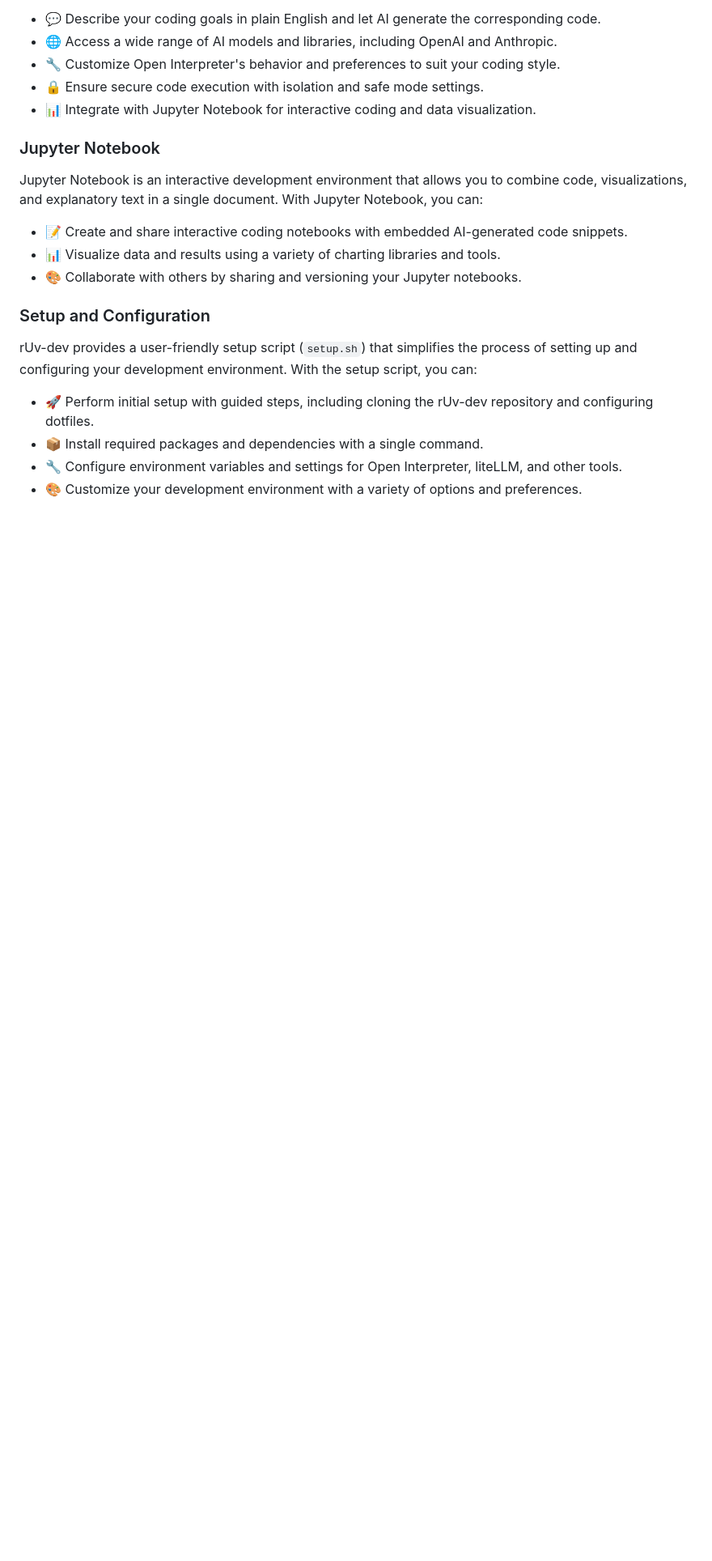
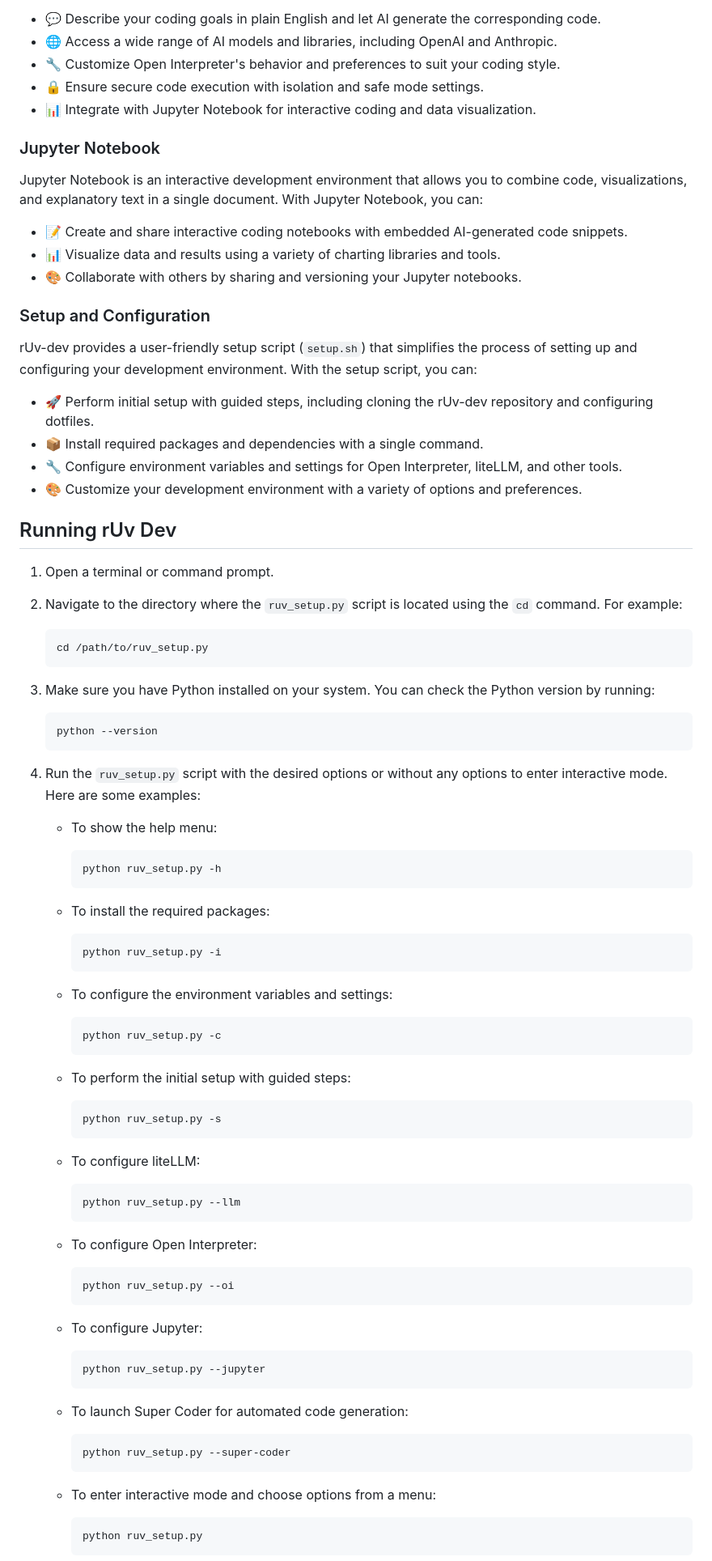
Before and after one commit to ruvnet/rUv-dev, a Markdown page: README.md, the part around the change printed below. Shown: that part at 81% size. Drawn GitHub-style; blank space fills up the shorter version.

````diff
--- a/README.md
+++ b/README.md
@@ -96,3 +86,65 @@ rUv-dev provides a user-friendly setup script (`setup.sh`) that simplifies the p
 - 📦 Install required packages and dependencies with a single command.
 - 🔧 Configure environment variables and settings for Open Interpreter, liteLLM, and other tools.
 - 🎨 Customize your development environment with a variety of options and preferences.
+
+## Running rUv Dev
+
+1. Open a terminal or command prompt.
+
+2. Navigate to the directory where the `ruv_setup.py` script is located using the `cd` command. For example:
+   ```
+   cd /path/to/ruv_setup.py
+   ```
+
+3. Make sure you have Python installed on your system. You can check the Python version by running:
+   ```
+   python --version
+   ```
+
+4. Run the `ruv_setup.py` script with the desired options or without any options to enter interactive mode. Here are some examples:
+
+   - To show the help menu:
+     ```
+     python ruv_setup.py -h
+     ```
+
+   - To install the required packages:
+     ```
+     python ruv_setup.py -i
+     ```
+
+   - To configure the environment variables and settings:
+     ```
+     python ruv_setup.py -c
+     ```
+
+   - To perform the initial setup with guided steps:
+     ```
+     python ruv_setup.py -s
+     ```
+
+   - To configure liteLLM:
+     ```
+     python ruv_setup.py --llm
+     ```
+
+   - To configure Open Interpreter:
+     ```
+     python ruv_setup.py --oi
+     ```
+
+   - To configure Jupyter:
+     ```
+     python ruv_setup.py --jupyter
+     ```
+
+   - To launch Super Coder for automated code generation:
+     ```
+     python ruv_setup.py --super-coder
+     ```
+
+   - To enter interactive mode and choose options from a menu:
+     ```
+     python ruv_setup.py
+     ```
+
````
Also changed, not shown: other parts of README.md (+14 -11 lines).
